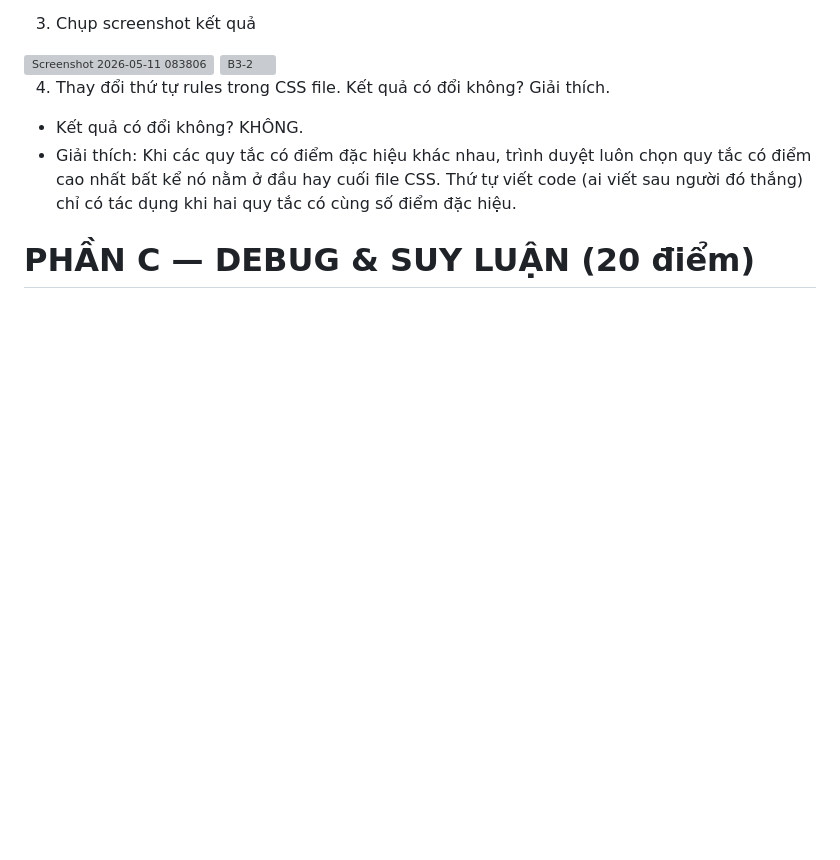
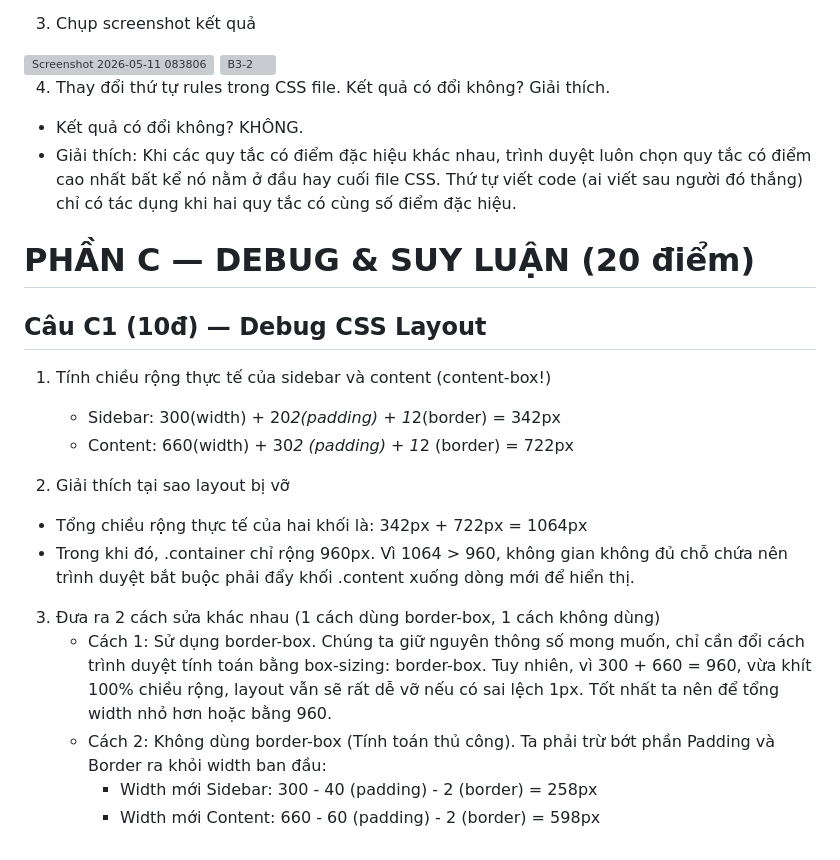
Before and after one commit to nhuy3011/phieu-bai-tap-nen-tang-web, a Markdown page: PBT_03/answers.md, the part around the change. Rendered like a GitHub page; blank space fills up the shorter version; grey boxes are pictures that could not be loaded.

Commit message:
Add C1
Added debug section for CSS layout with calculations and explanations.

```diff
--- a/PBT_03/answers.md
+++ b/PBT_03/answers.md
@@ -159,3 +159,17 @@ Dự đoán kết quả (Phân tích bộ chọn):
 - Giải thích: Khi các quy tắc có điểm đặc hiệu khác nhau, trình duyệt luôn chọn quy tắc có điểm cao nhất bất kể nó nằm ở đầu hay cuối file CSS. Thứ tự viết code (ai viết sau người đó thắng) chỉ có tác dụng khi hai quy tắc có cùng số điểm đặc hiệu.
 
 # PHẦN C — DEBUG & SUY LUẬN (20 điểm)
+## Câu C1 (10đ) — Debug CSS Layout
+1. Tính chiều rộng thực tế của sidebar và content (content-box!)
+   - Sidebar: 300(width) + 20*2(padding) + 1*2(border) = 342px
+   - Content: 660(width) + 30*2 (padding) + 1*2 (border) = 722px
+
+2. Giải thích tại sao layout bị vỡ
+- Tổng chiều rộng thực tế của hai khối là: 342px + 722px = 1064px
+- Trong khi đó, .container chỉ rộng 960px. Vì 1064 > 960, không gian không đủ chỗ chứa nên trình duyệt bắt buộc phải đẩy khối .content xuống dòng mới để hiển thị.
+
+3. Đưa ra 2 cách sửa khác nhau (1 cách dùng border-box, 1 cách không dùng)
+   - Cách 1: Sử dụng border-box. Chúng ta giữ nguyên thông số mong muốn, chỉ cần đổi cách trình duyệt tính toán bằng box-sizing: border-box. Tuy nhiên, vì 300 + 660 = 960, vừa khít 100% chiều rộng, layout vẫn sẽ rất dễ vỡ nếu có sai lệch 1px. Tốt nhất ta nên để tổng width nhỏ hơn hoặc bằng 960.
+   - Cách 2: Không dùng border-box (Tính toán thủ công). Ta phải trừ bớt phần Padding và Border ra khỏi width ban đầu:
+     + Width mới Sidebar: 300 - 40 (padding) - 2 (border) = 258px
+     + Width mới Content: 660 - 60 (padding) - 2 (border) = 598px
```
